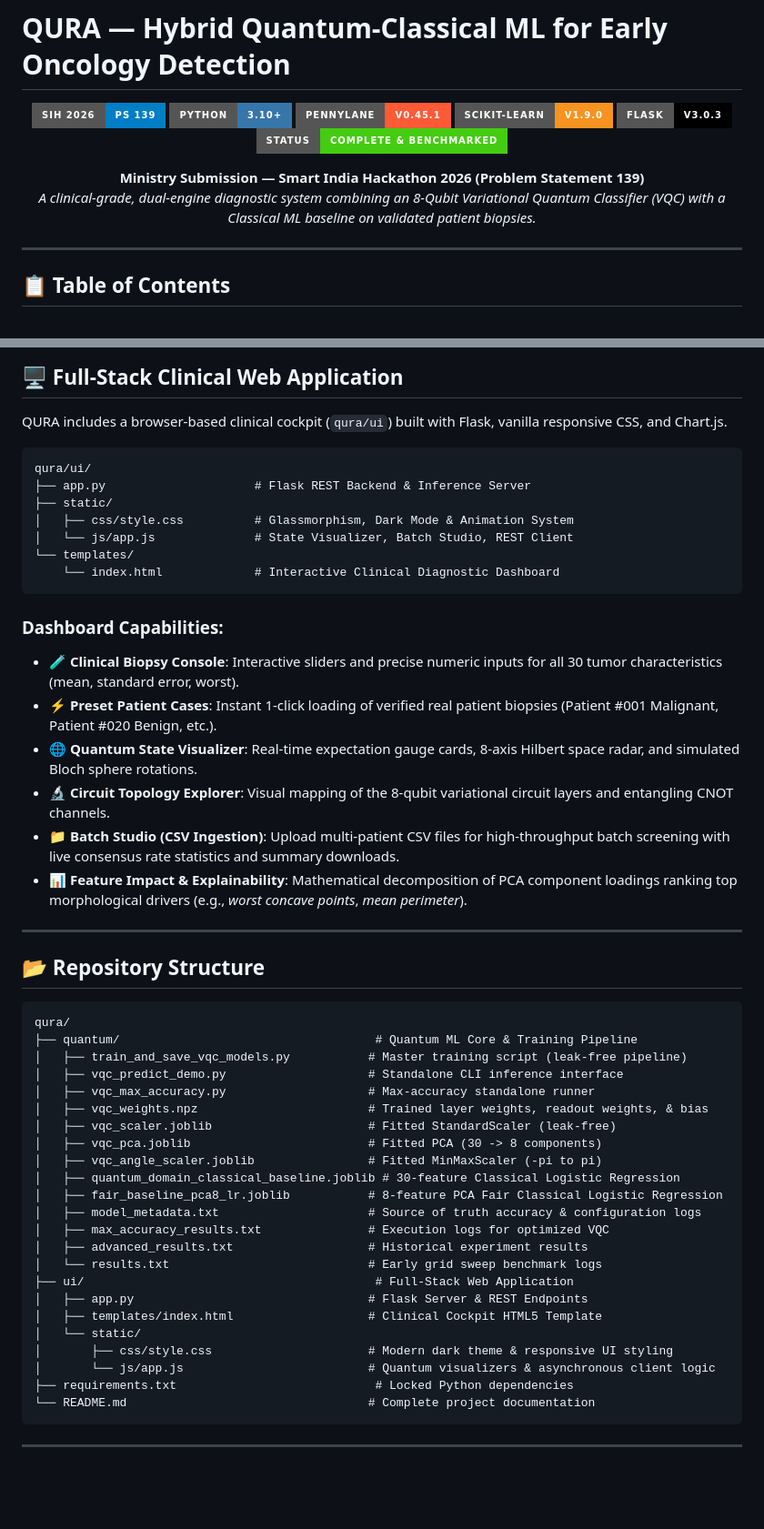
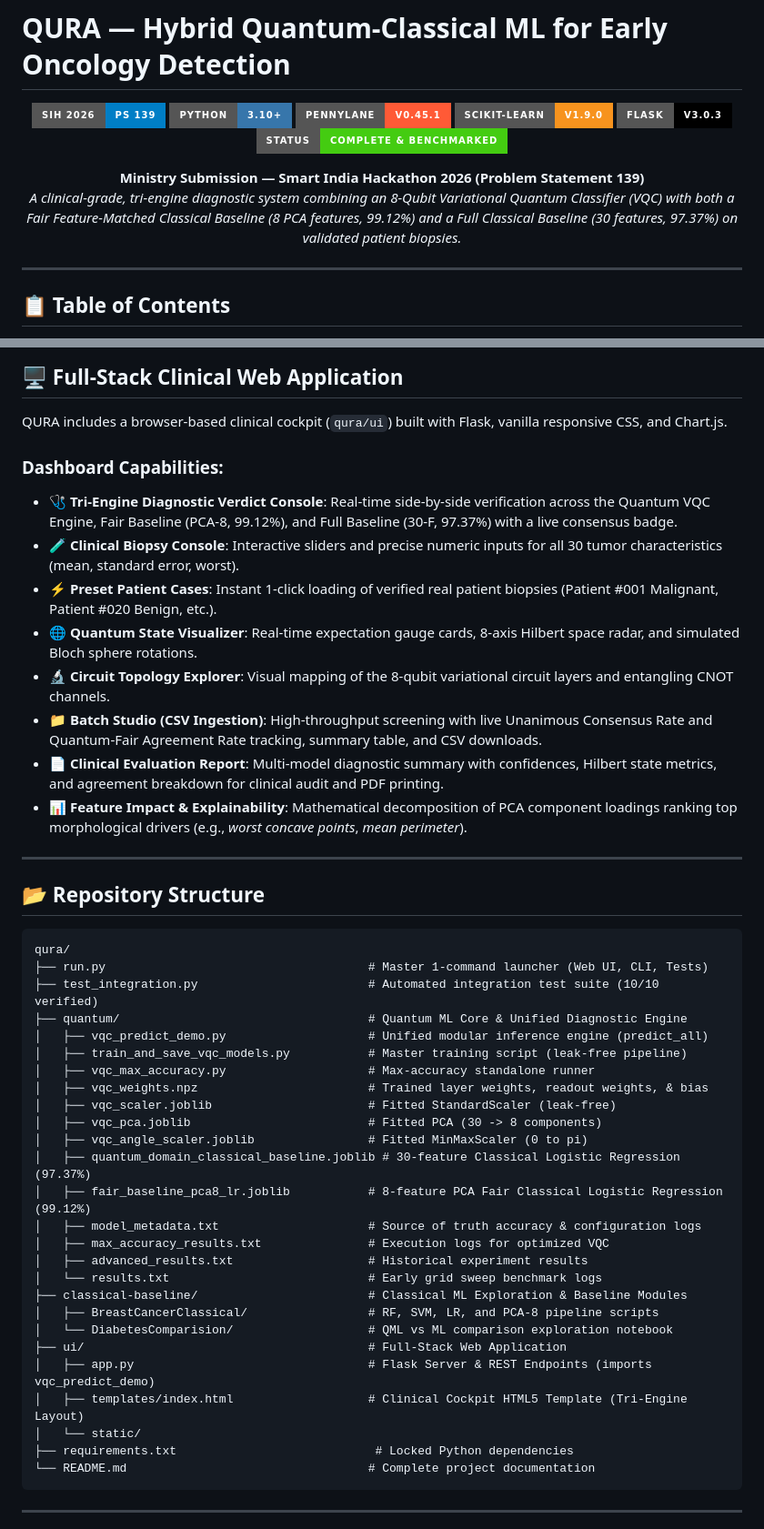
Before and after one commit to Bhargavpyla/qura, a Markdown page: README.md, 2 parts joined by grey strips. Shown at 91% size. GitHub-like rendering; badges without logos; blank space fills up the shorter version.

````diff
--- a/README.md
+++ b/README.md
@@ -10,7 +10,7 @@
 [![Status](https://img.shields.io/badge/Status-Complete%20%26%20Benchmarked-brightgreen?style=for-the-badge)](https://github.com/)
 
 **Ministry Submission — Smart India Hackathon 2026 (Problem Statement 139)**
-*A clinical-grade, dual-engine diagnostic system combining an 8-Qubit Variational Quantum Classifier (VQC) with a Classical ML baseline on validated patient biopsies.*
+*A clinical-grade, tri-engine diagnostic system combining an 8-Qubit Variational Quantum Classifier (VQC) with both a Fair Feature-Matched Classical Baseline (8 PCA features, 99.12%) and a Full Classical Baseline (30 features, 97.37%) on validated patient biopsies.*
 
 </div>
 
@@ -111,22 +112,14 @@ Trained with margin-based Hinge loss ($L(y, \hat{y}) = \max(0, 1 - y \cdot \hat{
 
 QURA includes a browser-based clinical cockpit (`qura/ui`) built with Flask, vanilla responsive CSS, and Chart.js.
 
-```
-qura/ui/
-├── app.py                     # Flask REST Backend & Inference Server
-├── static/
-│   ├── css/style.css          # Glassmorphism, Dark Mode & Animation System
-│   └── js/app.js              # State Visualizer, Batch Studio, REST Client
-└── templates/
-    └── index.html             # Interactive Clinical Diagnostic Dashboard
-```
-
 ### Dashboard Capabilities:
+- 🩺 **Tri-Engine Diagnostic Verdict Console**: Real-time side-by-side verification across the Quantum VQC Engine, Fair Baseline (PCA-8, 99.12%), and Full Baseline (30-F, 97.37%) with a live consensus badge.
 - 🧪 **Clinical Biopsy Console**: Interactive sliders and precise numeric inputs for all 30 tumor characteristics (mean, standard error, worst).
 - ⚡ **Preset Patient Cases**: Instant 1-click loading of verified real patient biopsies (Patient #001 Malignant, Patient #020 Benign, etc.).
 - 🌐 **Quantum State Visualizer**: Real-time expectation gauge cards, 8-axis Hilbert space radar, and simulated Bloch sphere rotations.
 - 🔬 **Circuit Topology Explorer**: Visual mapping of the 8-qubit variational circuit layers and entangling CNOT channels.
-- 📁 **Batch Studio (CSV Ingestion)**: Upload multi-patient CSV files for high-throughput batch screening with live consensus rate statistics and summary downloads.
+- 📁 **Batch Studio (CSV Ingestion)**: High-throughput screening with live Unanimous Consensus Rate and Quantum-Fair Agreement Rate tracking, summary table, and CSV downloads.
+- 📄 **Clinical Evaluation Report**: Multi-model diagnostic summary with confidences, Hilbert state metrics, and agreement breakdown for clinical audit and PDF printing.
 - 📊 **Feature Impact & Explainability**: Mathematical decomposition of PCA component loadings ranking top morphological drivers (e.g., *worst concave points*, *mean perimeter*).
 
 ---
@@ -135,26 +128,29 @@ qura/ui/
 
 ```
 qura/
-├── quantum/                                    # Quantum ML Core & Training Pipeline
+├── run.py                                     # Master 1-command launcher (Web UI, CLI, Tests)
+├── test_integration.py                        # Automated integration test suite (10/10 verified)
+├── quantum/                                   # Quantum ML Core & Unified Diagnostic Engine
+│   ├── vqc_predict_demo.py                    # Unified modular inference engine (predict_all)
 │   ├── train_and_save_vqc_models.py           # Master training script (leak-free pipeline)
-│   ├── vqc_predict_demo.py                    # Standalone CLI inference interface
 │   ├── vqc_max_accuracy.py                    # Max-accuracy standalone runner
 │   ├── vqc_weights.npz                        # Trained layer weights, readout weights, & bias
 │   ├── vqc_scaler.joblib                      # Fitted StandardScaler (leak-free)
 │   ├── vqc_pca.joblib                         # Fitted PCA (30 -> 8 components)
-│   ├── vqc_angle_scaler.joblib                # Fitted MinMaxScaler (-pi to pi)
-│   ├── quantum_domain_classical_baseline.joblib # 30-feature Classical Logistic Regression
-│   ├── fair_baseline_pca8_lr.joblib           # 8-feature PCA Fair Classical Logistic Regression
+│   ├── vqc_angle_scaler.joblib                # Fitted MinMaxScaler (0 to pi)
+│   ├── quantum_domain_classical_baseline.joblib # 30-feature Classical Logistic Regression (97.37%)
+│   ├── fair_baseline_pca8_lr.joblib           # 8-feature PCA Fair Classical Logistic Regression (99.12%)
 │   ├── model_metadata.txt                     # Source of truth accuracy & configuration logs
 │   ├── max_accuracy_results.txt               # Execution logs for optimized VQC
 │   ├── advanced_results.txt                   # Historical experiment results
 │   └── results.txt                            # Early grid sweep benchmark logs
-├── ui/                                         # Full-Stack Web Application
-│   ├── app.py                                 # Flask Server & REST Endpoints
-│   ├── templates/index.html                   # Clinical Cockpit HTML5 Template
+├── classical-baseline/                        # Classical ML Exploration & Baseline Modules
+│   ├── BreastCancerClassical/                 # RF, SVM, LR, and PCA-8 pipeline scripts
+│   └── DiabetesComparision/                   # QML vs ML comparison exploration notebook
+├── ui/                                        # Full-Stack Web Application
+│   ├── app.py                                 # Flask Server & REST Endpoints (imports vqc_predict_demo)
+│   ├── templates/index.html                   # Clinical Cockpit HTML5 Template (Tri-Engine Layout)
 │   └── static/
-│       ├── css/style.css                      # Modern dark theme & responsive UI styling
-│       └── js/app.js                          # Quantum visualizers & asynchronous client logic
 ├── requirements.txt                            # Locked Python dependencies
 └── README.md                                  # Complete project documentation
 ```
````
Also changed, not shown: other parts of README.md (+42 -18 lines).
